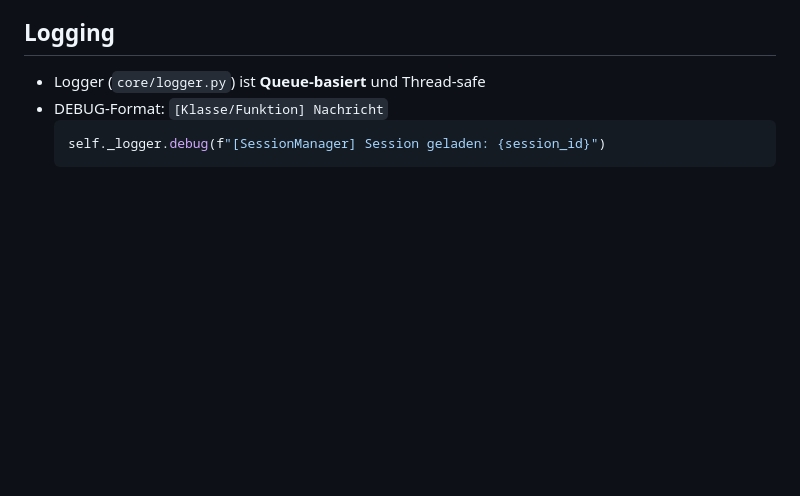
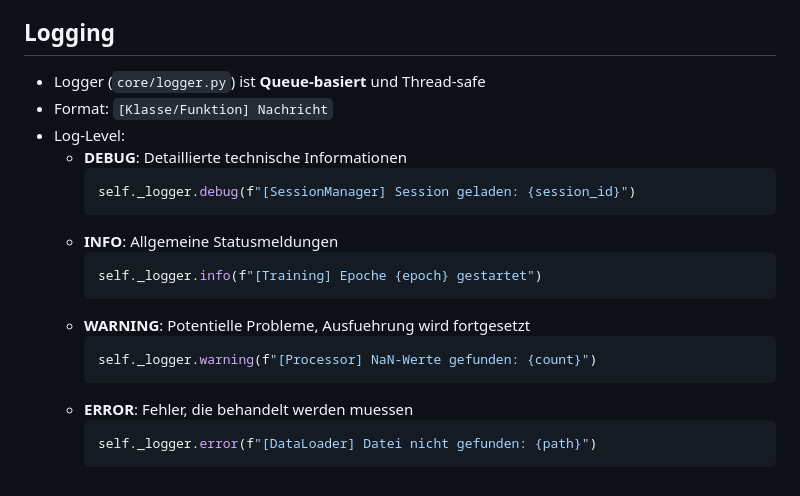
Before and after one commit to KptKuck/Deep-Learning-BTCUSD, a Markdown page: CLAUDE.md, the part around the change. GitHub-like rendering; blank space fills up the shorter version.

Commit message:
Expand logging documentation with all log levels
Add examples for DEBUG, INFO, WARNING, and ERROR log levels
in CLAUDE.md project guidelines.

Co-Authored-By: Claude Opus 4.5 <noreply@anthropic.com>

````diff
--- a/CLAUDE.md
+++ b/CLAUDE.md
@@ -120,7 +120,21 @@ da die Datei durch Linter/IDE zwischenzeitlich modifiziert werden kann.
 
 ## Logging
 - Logger (`core/logger.py`) ist **Queue-basiert** und Thread-safe
-- DEBUG-Format: `[Klasse/Funktion] Nachricht`
-  ```python
-  self._logger.debug(f"[SessionManager] Session geladen: {session_id}")
-  ```
+- Format: `[Klasse/Funktion] Nachricht`
+- Log-Level:
+  - **DEBUG**: Detaillierte technische Informationen
+    ```python
+    self._logger.debug(f"[SessionManager] Session geladen: {session_id}")
+    ```
+  - **INFO**: Allgemeine Statusmeldungen
+    ```python
+    self._logger.info(f"[Training] Epoche {epoch} gestartet")
+    ```
+  - **WARNING**: Potentielle Probleme, Ausfuehrung wird fortgesetzt
+    ```python
+    self._logger.warning(f"[Processor] NaN-Werte gefunden: {count}")
+    ```
+  - **ERROR**: Fehler, die behandelt werden muessen
+    ```python
+    self._logger.error(f"[DataLoader] Datei nicht gefunden: {path}")
+    ```
````
